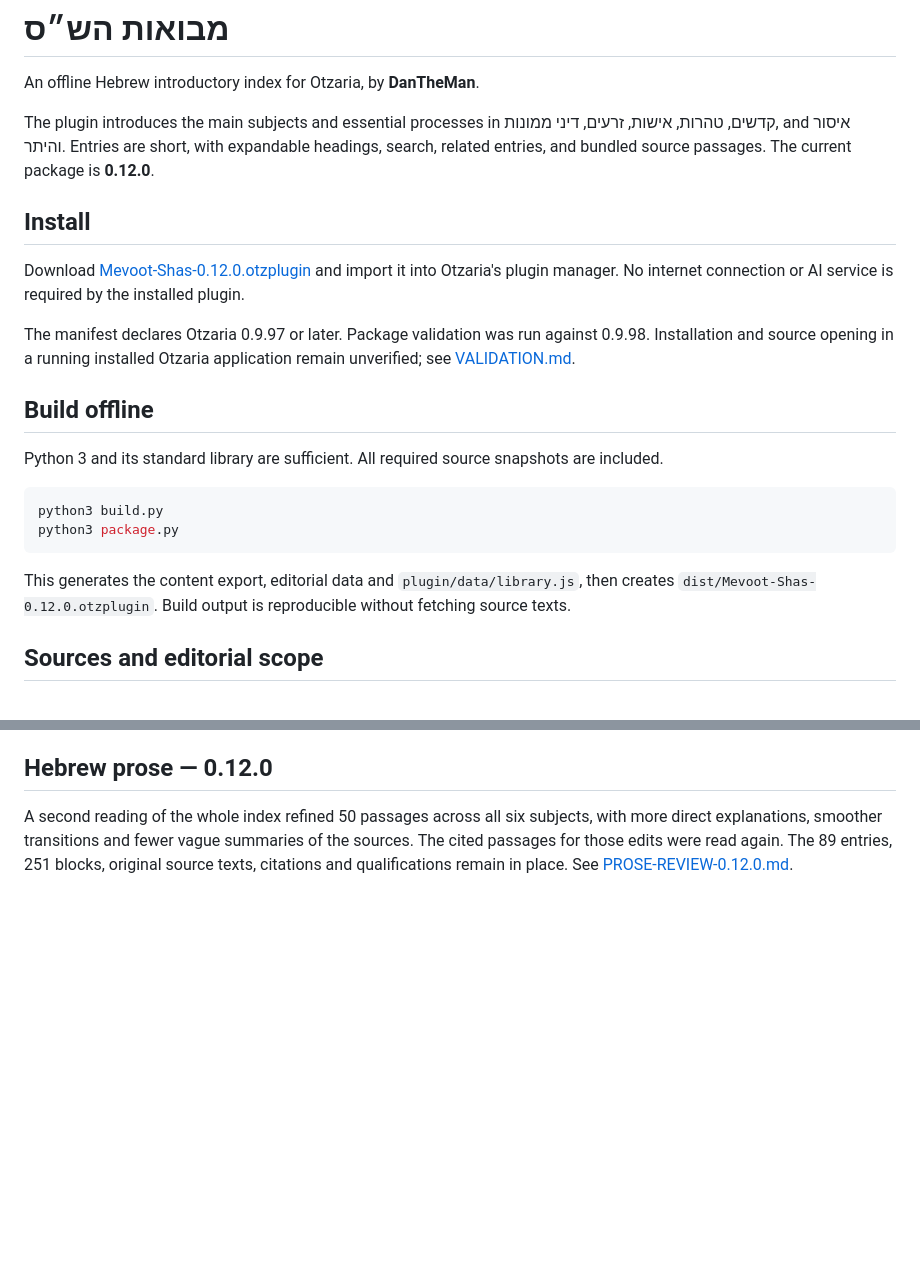
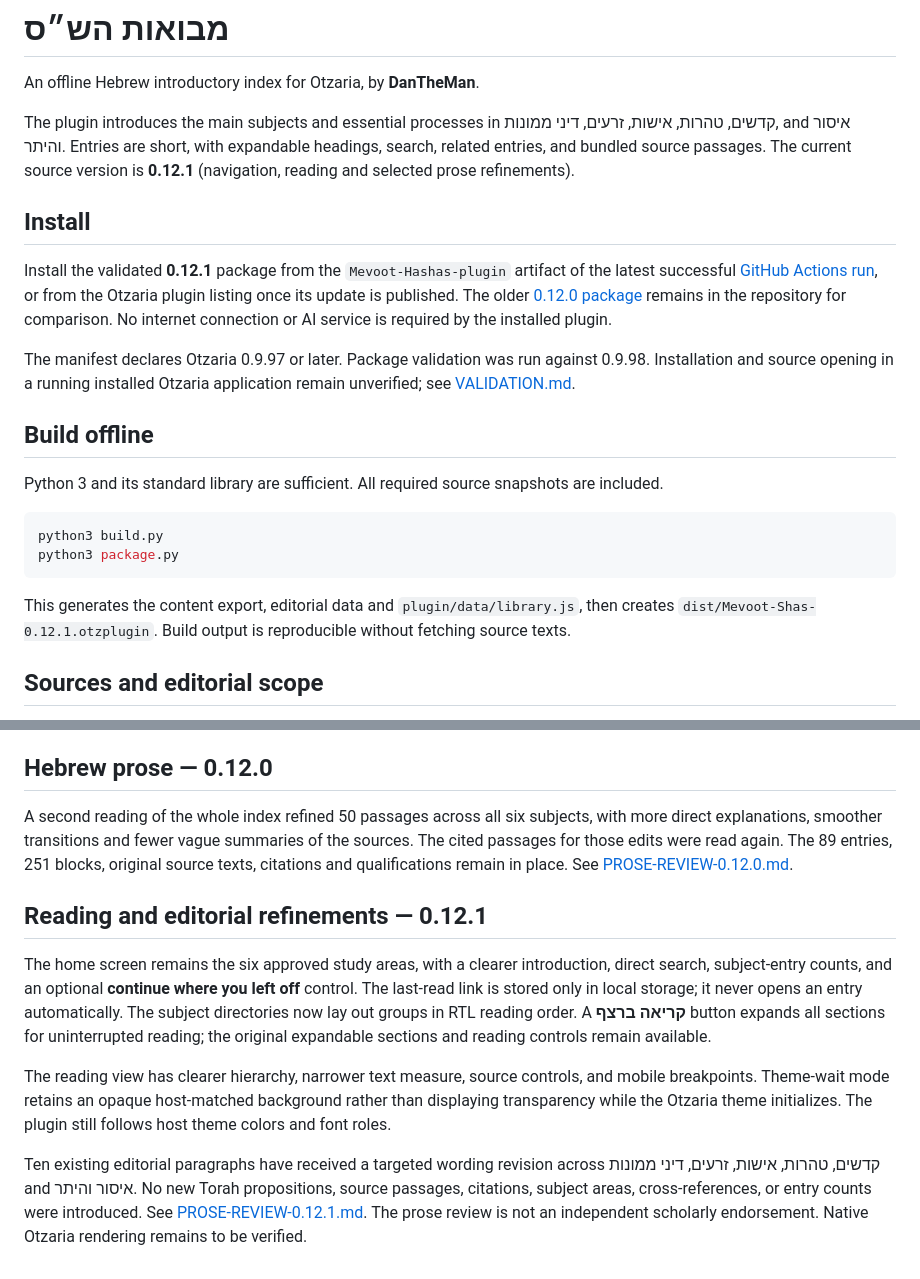
Before and after one commit to dakulefsky/movo, a Markdown page: README.md, 2 parts joined by grey strips. Drawn GitHub-style; blank space fills up the shorter version.

Commit message:
Document 0.12.1 navigation, typography, prose scope and install path

````diff
--- a/README.md
+++ b/README.md
@@ -2,11 +2,11 @@
 
 An offline Hebrew introductory index for Otzaria, by **DanTheMan**.
 
-The plugin introduces the main subjects and essential processes in קדשים, טהרות, אישות, זרעים, דיני ממונות, and איסור והיתר. Entries are short, with expandable headings, search, related entries, and bundled source passages. The current package is **0.12.0**.
+The plugin introduces the main subjects and essential processes in קדשים, טהרות, אישות, זרעים, דיני ממונות, and איסור והיתר. Entries are short, with expandable headings, search, related entries, and bundled source passages. The current source version is **0.12.1** (navigation, reading and selected prose refinements).
 
 ## Install
 
-Download [Mevoot-Shas-0.12.0.otzplugin](dist/Mevoot-Shas-0.12.0.otzplugin) and import it into Otzaria's plugin manager. No internet connection or AI service is required by the installed plugin.
+Install the validated **0.12.1** package from the `Mevoot-Hashas-plugin` artifact of the latest successful [GitHub Actions run](https://github.com/dakulefsky/movo/actions/workflows/release.yml), or from the Otzaria plugin listing once its update is published. The older [0.12.0 package](dist/Mevoot-Shas-0.12.0.otzplugin) remains in the repository for comparison. No internet connection or AI service is required by the installed plugin.
 
 The manifest declares Otzaria 0.9.97 or later. Package validation was run against 0.9.98. Installation and source opening in a running installed Otzaria application remain unverified; see [VALIDATION.md](VALIDATION.md).
 
@@ -19,7 +19,7 @@ python3 build.py
 python3 package.py
 ```
 
-This generates the content export, editorial data and `plugin/data/library.js`, then creates `dist/Mevoot-Shas-0.12.0.otzplugin`. Build output is reproducible without fetching source texts.
+This generates the content export, editorial data and `plugin/data/library.js`, then creates `dist/Mevoot-Shas-0.12.1.otzplugin`. Build output is reproducible without fetching source texts.
 
 ## Sources and editorial scope
 
@@ -78,3 +78,11 @@ Every existing explanatory section and list has been rewritten for connected rab
 ## Hebrew prose — 0.12.0
 
 A second reading of the whole index refined 50 passages across all six subjects, with more direct explanations, smoother transitions and fewer vague summaries of the sources. The cited passages for those edits were read again. The 89 entries, 251 blocks, original source texts, citations and qualifications remain in place. See [PROSE-REVIEW-0.12.0.md](PROSE-REVIEW-0.12.0.md).
+
+## Reading and editorial refinements — 0.12.1
+
+The home screen remains the six approved study areas, with a clearer introduction, direct search, subject-entry counts, and an optional **continue where you left off** control. The last-read link is stored only in local storage; it never opens an entry automatically. The subject directories now lay out groups in RTL reading order. A **קריאה ברצף** button expands all sections for uninterrupted reading; the original expandable sections and reading controls remain available.
+
+The reading view has clearer hierarchy, narrower text measure, source controls, and mobile breakpoints. Theme-wait mode retains an opaque host-matched background rather than displaying transparency while the Otzaria theme initializes. The plugin still follows host theme colors and font roles.
+
+Ten existing editorial paragraphs have received a targeted wording revision across קדשים, טהרות, אישות, זרעים, דיני ממונות and איסור והיתר. No new Torah propositions, source passages, citations, subject areas, cross-references, or entry counts were introduced. See [PROSE-REVIEW-0.12.1.md](PROSE-REVIEW-0.12.1.md). The prose review is not an independent scholarly endorsement. Native Otzaria rendering remains to be verified.
````
